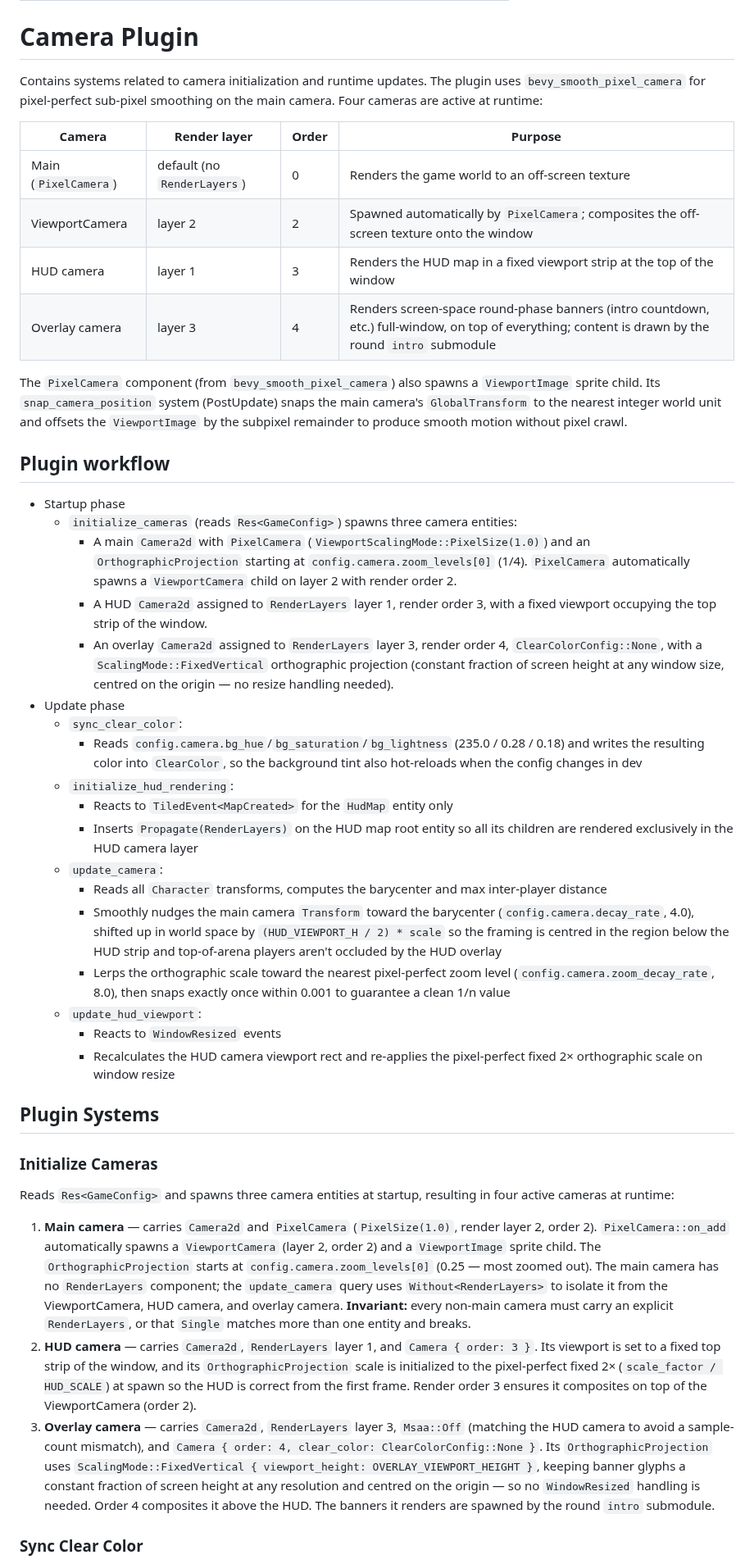
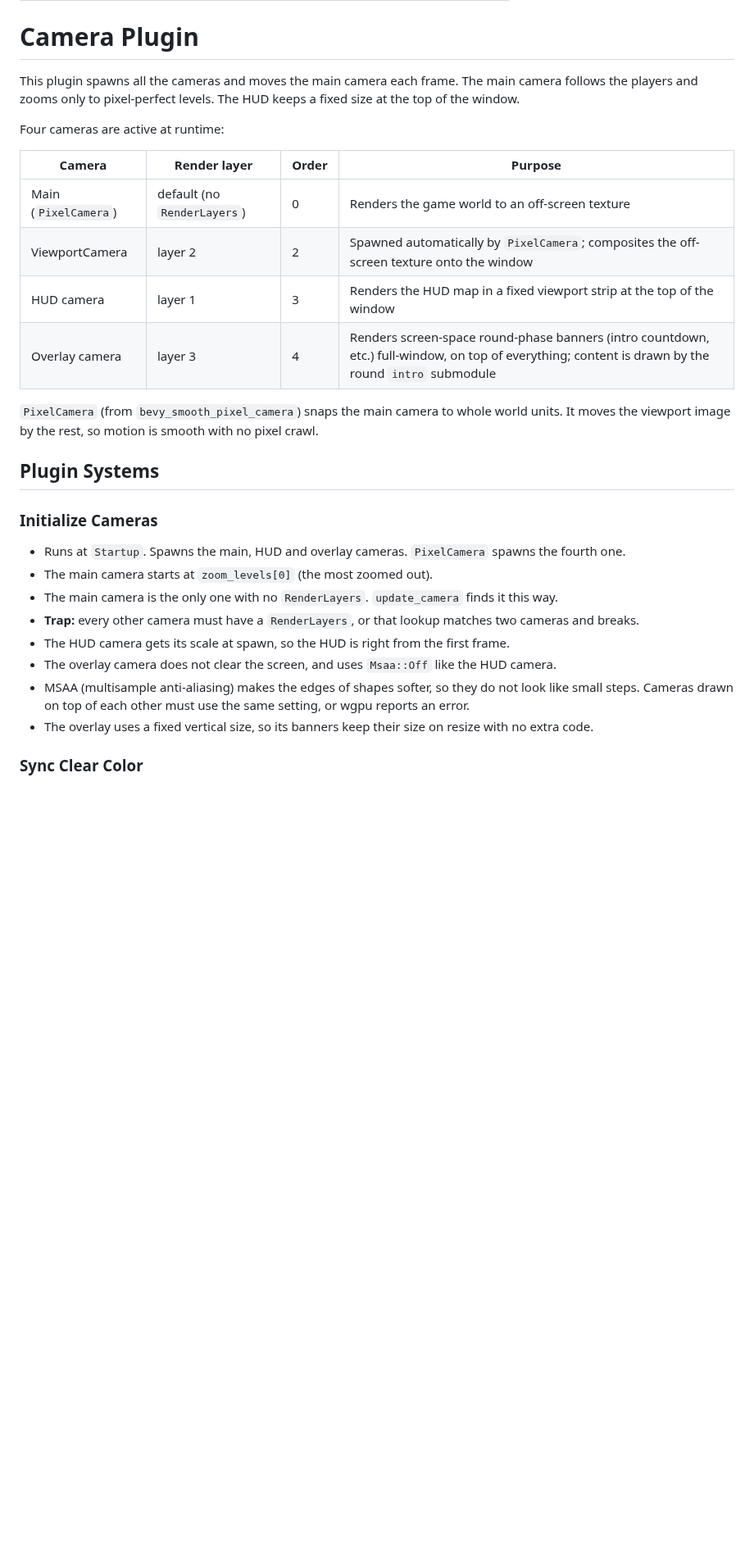
Before and after one commit to neurosoup/tyled, a Markdown page: backlog/docs/doc-6 - 005-Camera-plugin.md, the part around one of its changes. Shown at 82% size. Drawn GitHub-style; blank space fills up the shorter version.

```diff
--- a/backlog/docs/doc-6 - 005-Camera-plugin.md
+++ b/backlog/docs/doc-6 - 005-Camera-plugin.md
@@ -7,7 +7,9 @@ updated_date: '2026-07-19 12:00'
 ---
 # Camera Plugin
 
-Contains systems related to camera initialization and runtime updates. The plugin uses `bevy_smooth_pixel_camera` for pixel-perfect sub-pixel smoothing on the main camera. Four cameras are active at runtime:
+This plugin spawns all the cameras and moves the main camera each frame. The main camera follows the players and zooms only to pixel-perfect levels. The HUD keeps a fixed size at the top of the window.
+
+Four cameras are active at runtime:
 
 | Camera | Render layer | Order | Purpose |
 |--------|-------------|-------|---------|
@@ -16,38 +18,20 @@ Contains systems related to camera initialization and runtime updates. The plugi
 | HUD camera | layer 1 | 3 | Renders the HUD map in a fixed viewport strip at the top of the window |
 | Overlay camera | layer 3 | 4 | Renders screen-space round-phase banners (intro countdown, etc.) full-window, on top of everything; content is drawn by the round `intro` submodule |
 
-The `PixelCamera` component (from `bevy_smooth_pixel_camera`) also spawns a `ViewportImage` sprite child. Its `snap_camera_position` system (PostUpdate) snaps the main camera's `GlobalTransform` to the nearest integer world unit and offsets the `ViewportImage` by the subpixel remainder to produce smooth motion without pixel crawl.
-
-## Plugin workflow
-
-- Startup phase
-    - `initialize_cameras` (reads `Res<GameConfig>`) spawns three camera entities:
-        - A main `Camera2d` with `PixelCamera` (`ViewportScalingMode::PixelSize(1.0)`) and an `OrthographicProjection` starting at `config.camera.zoom_levels[0]` (1/4). `PixelCamera` automatically spawns a `ViewportCamera` child on layer 2 with render order 2.
-        - A HUD `Camera2d` assigned to `RenderLayers` layer 1, render order 3, with a fixed viewport occupying the top strip of the window.
-        - An overlay `Camera2d` assigned to `RenderLayers` layer 3, render order 4, `ClearColorConfig::None`, with a `ScalingMode::FixedVertical` orthographic projection (constant fraction of screen height at any window size, centred on the origin — no resize handling needed).
-- Update phase
-    - `sync_clear_color`:
-        - Reads `config.camera.bg_hue`/`bg_saturation`/`bg_lightness` (235.0 / 0.28 / 0.18) and writes the resulting color into `ClearColor`, so the background tint also hot-reloads when the config changes in dev
-    - `initialize_hud_rendering`:
-        - Reacts to `TiledEvent<MapCreated>` for the `HudMap` entity only
-        - Inserts `Propagate(RenderLayers)` on the HUD map root entity so all its children are rendered exclusively in the HUD camera layer
-    - `update_camera`:
-        - Reads all `Character` transforms, computes the barycenter and max inter-player distance
-        - Smoothly nudges the main camera `Transform` toward the barycenter (`config.camera.decay_rate`, 4.0), shifted up in world space by `(HUD_VIEWPORT_H / 2) * scale` so the framing is centred in the region below the HUD strip and top-of-arena players aren't occluded by the HUD overlay
-        - Lerps the orthographic scale toward the nearest pixel-perfect zoom level (`config.camera.zoom_decay_rate`, 8.0), then snaps exactly once within 0.001 to guarantee a clean 1/n value
-    - `update_hud_viewport`:
-        - Reacts to `WindowResized` events
-        - Recalculates the HUD camera viewport rect and re-applies the pixel-perfect fixed 2× orthographic scale on window resize
+`PixelCamera` (from `bevy_smooth_pixel_camera`) snaps the main camera to whole world units. It moves the viewport image by the rest, so motion is smooth with no pixel crawl.
 
 ## Plugin Systems
 
 ### Initialize Cameras
 
-Reads `Res<GameConfig>` and spawns three camera entities at startup, resulting in four active cameras at runtime:
-
-1. **Main camera** — carries `Camera2d` and `PixelCamera` (`PixelSize(1.0)`, render layer 2, order 2). `PixelCamera::on_add` automatically spawns a `ViewportCamera` (layer 2, order 2) and a `ViewportImage` sprite child. The `OrthographicProjection` starts at `config.camera.zoom_levels[0]` (0.25 — most zoomed out). The main camera has no `RenderLayers` component; the `update_camera` query uses `Without<RenderLayers>` to isolate it from the ViewportCamera, HUD camera, and overlay camera. **Invariant:** every non-main camera must carry an explicit `RenderLayers`, or that `Single` matches more than one entity and breaks.
-2. **HUD camera** — carries `Camera2d`, `RenderLayers` layer 1, and `Camera { order: 3 }`. Its viewport is set to a fixed top strip of the window, and its `OrthographicProjection` scale is initialized to the pixel-perfect fixed 2× (`scale_factor / HUD_SCALE`) at spawn so the HUD is correct from the first frame. Render order 3 ensures it composites on top of the ViewportCamera (order 2).
-3. **Overlay camera** — carries `Camera2d`, `RenderLayers` layer 3, `Msaa::Off` (matching the HUD camera to avoid a sample-count mismatch), and `Camera { order: 4, clear_color: ClearColorConfig::None }`. Its `OrthographicProjection` uses `ScalingMode::FixedVertical { viewport_height: OVERLAY_VIEWPORT_HEIGHT }`, keeping banner glyphs a constant fraction of screen height at any resolution and centred on the origin — so no `WindowResized` handling is needed. Order 4 composites it above the HUD. The banners it renders are spawned by the round `intro` submodule.
+- Runs at `Startup`. Spawns the main, HUD and overlay cameras. `PixelCamera` spawns the fourth one.
+- The main camera starts at `zoom_levels[0]` (the most zoomed out).
+- The main camera is the only one with no `RenderLayers`. `update_camera` finds it this way.
+- **Trap:** every other camera must have a `RenderLayers`, or that lookup matches two cameras and breaks.
+- The HUD camera gets its scale at spawn, so the HUD is right from the first frame.
+- The overlay camera does not clear the screen, and uses `Msaa::Off` like the HUD camera.
+- MSAA (multisample anti-aliasing) makes the edges of shapes softer, so they do not look like small steps. Cameras drawn on top of each other must use the same setting, or wgpu reports an error.
+- The overlay uses a fixed vertical size, so its banners keep their size on resize with no extra code.
 
 ### Sync Clear Color
 
```
Also changed, not shown: other parts of backlog/docs/doc-6 - 005-Camera-plugin.md (+24 -20 lines).
